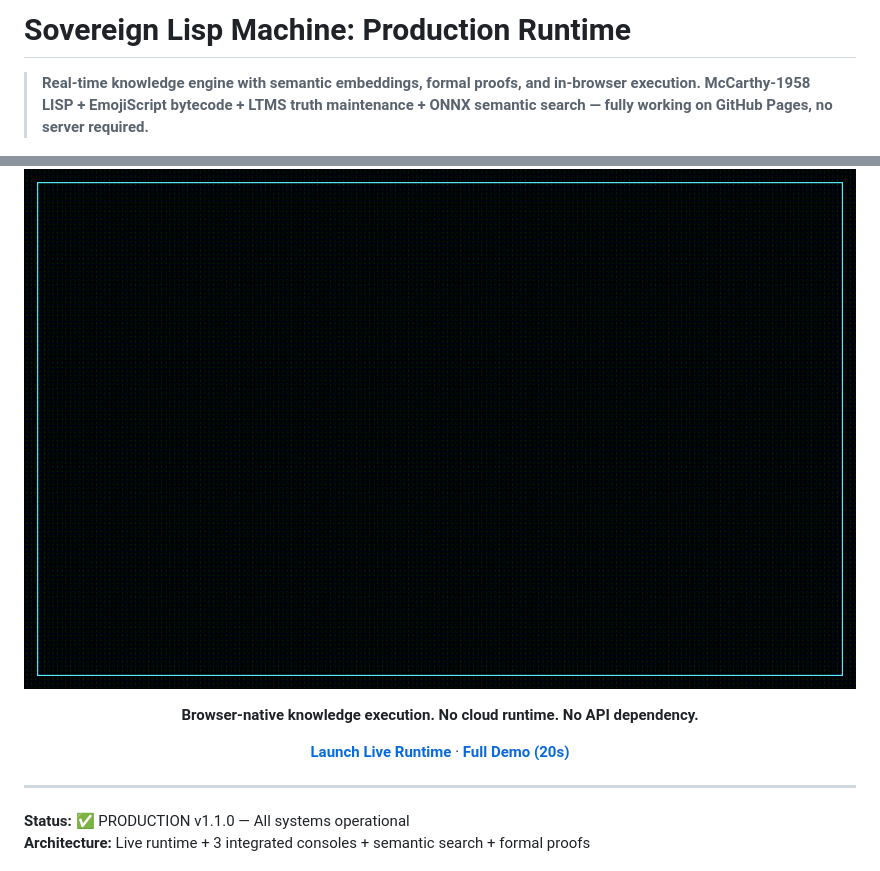
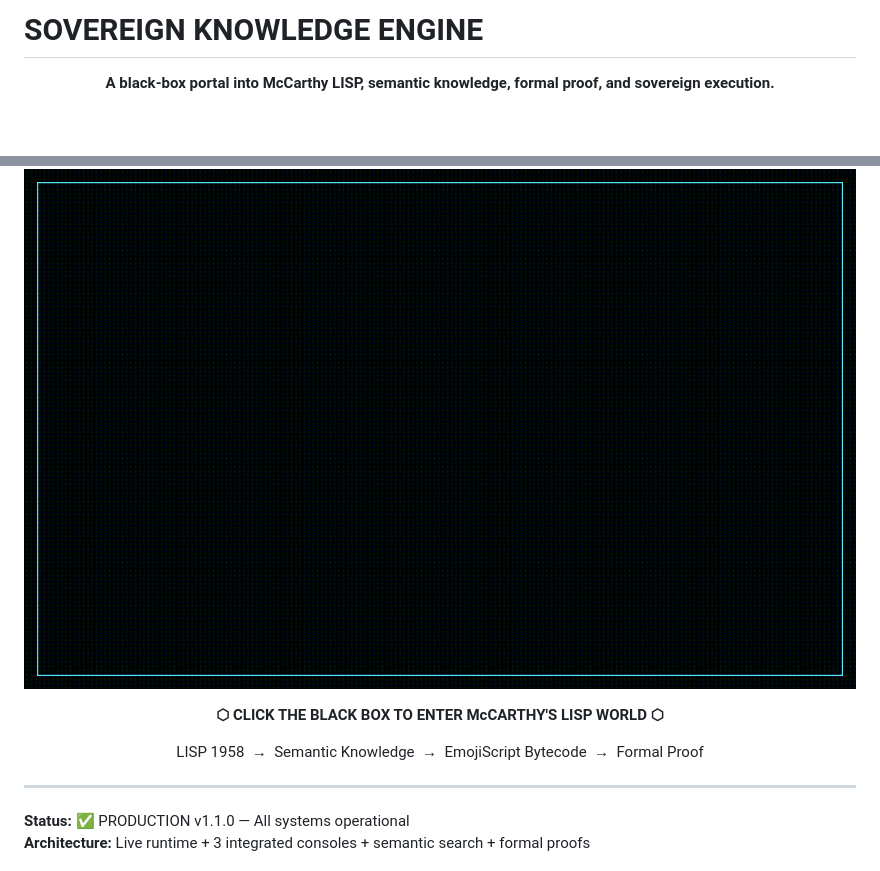
Before and after one commit to SNAPKITTYWEST/snapkitty-clojure-lisp-bridge, a Markdown page: README.md, 2 parts joined by grey strips. Rendered like a GitHub page; blank space fills up the shorter version.

Commit message:
docs: portal framing for McCarthy LISP entrance
- Title: SOVEREIGN KNOWLEDGE ENGINE
- Subtitle: black-box portal into McCarthy LISP, semantic knowledge, formal proof
- GIF framed as event horizon with green glow (0x00ff00 aesthetic)
- Call-to-action: CLICK THE BLACK BOX TO ENTER
- Visual journey: LISP 1958 → Knowledge → Bytecode → Proof

Co-Authored-By: Claude Haiku 4.5 <noreply@anthropic.com>

```diff
--- a/README.md
+++ b/README.md
@@ -1,30 +1,29 @@
-# Sovereign Lisp Machine: Production Runtime
+# SOVEREIGN KNOWLEDGE ENGINE
 
-> **Real-time knowledge engine with semantic embeddings, formal proofs, and in-browser execution. McCarthy-1958 LISP + EmojiScript bytecode + LTMS truth maintenance + ONNX semantic search — fully working on GitHub Pages, no server required.**
+<p align="center">
+  <strong>
+    A black-box portal into McCarthy LISP, semantic knowledge,
+    formal proof, and sovereign execution.
+  </strong>
+</p>
 
 <p align="center">
   <a href="https://snapkittywest.github.io/snapkitty-clojure-lisp-bridge/sovereign-runtime.html">
     <img
       src="./assets/sovereign-runtime-demo.gif"
-      alt="LTMS belief propagation with semantic search — assertions, derivations, cascade retraction"
+      alt="Enter the Sovereign McCarthy LISP Machine"
       width="100%"
-      style="border-radius: 8px; border: 1px solid #56e8ff; box-shadow: 0 0 20px rgba(86, 232, 255, 0.2);"
+      style="border-radius: 0; border: 2px solid #000; box-shadow: 0 0 40px rgba(0, 255, 0, 0.2);"
     />
   </a>
 </p>
 
 <p align="center">
-  <strong>Browser-native knowledge execution. No cloud runtime. No API dependency.</strong>
+  <strong>⬡ CLICK THE BLACK BOX TO ENTER McCARTHY'S LISP WORLD ⬡</strong>
 </p>
 
 <p align="center">
-  <a href="https://snapkittywest.github.io/snapkitty-clojure-lisp-bridge/sovereign-runtime.html">
-    <strong>Launch Live Runtime</strong>
-  </a>
-  ·
-  <a href="./docs/demo.mp4">
-    <strong>Full Demo (20s)</strong>
-  </a>
+  LISP 1958&nbsp;&nbsp;→&nbsp;&nbsp;Semantic Knowledge&nbsp;&nbsp;→&nbsp;&nbsp;EmojiScript Bytecode&nbsp;&nbsp;→&nbsp;&nbsp;Formal Proof
 </p>
 
 ---
```
